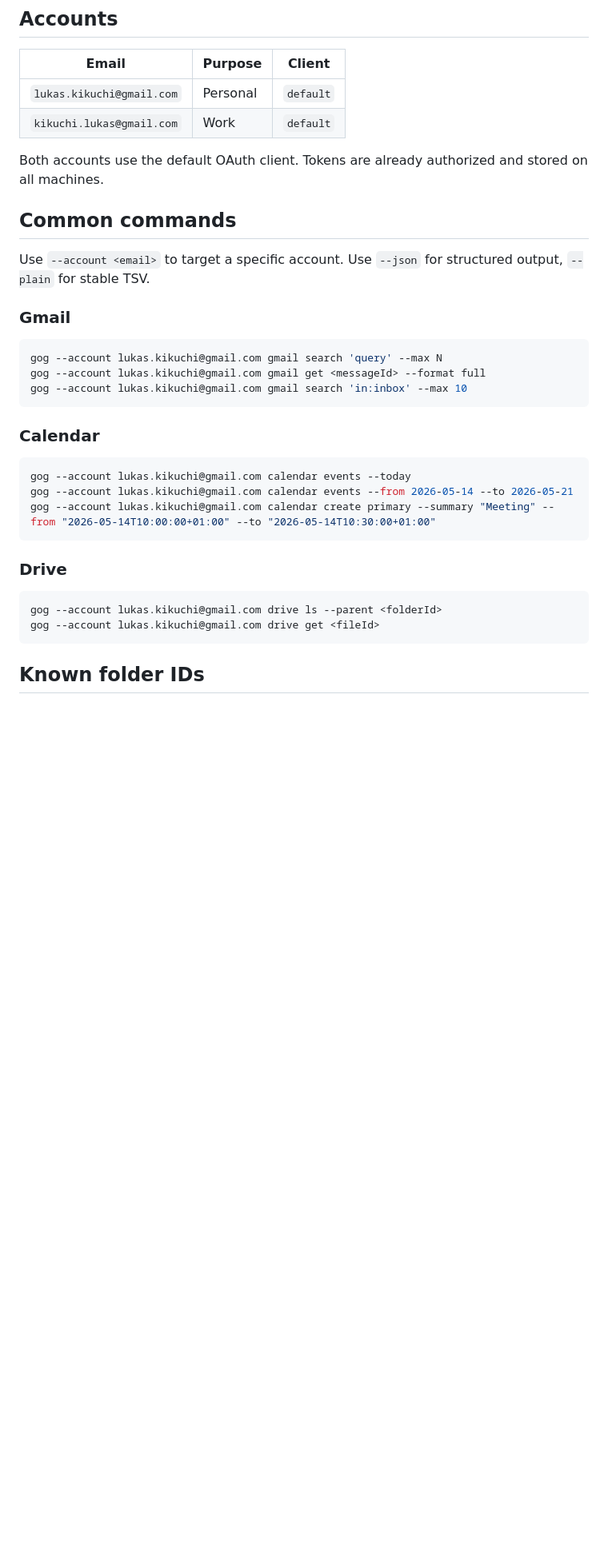
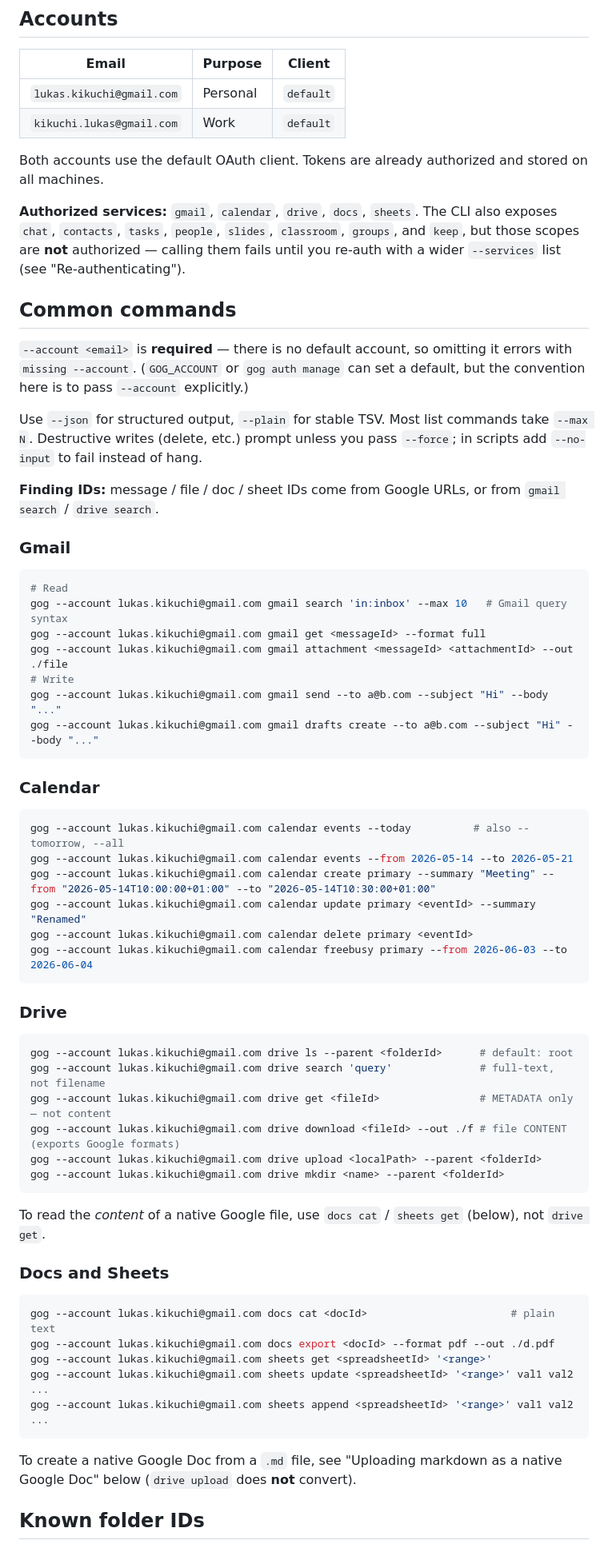
Before and after one commit to lukastk/myagent, a Markdown page: skills/gog/SKILL.md, the part around one of its changes. Shown at 80% size. Drawn GitHub-style; blank space fills up the shorter version.

Commit message:
Audit and expand the gog skill against gog CLI v0.9.0
Review skills/gog/SKILL.md against the actual `gog` CLI surface (run
`gog <cmd> --help` to verify every command and flag) and fix gaps:

- The skill presented `drive get <fileId>` as the way to access Drive
  files, but `drive get` returns METADATA only. Relabel it as such and
  document the real content-reading paths: `drive download` (exports
  Google formats), and `docs cat` / `sheets get` for native files. Add
  an explicit note not to use `drive get` for content.
- The skill was read-only despite the description promising send/manage.
  Add verified write commands: gmail `send` / `drafts create` /
  `attachment` (--to/--subject/--body/--out), calendar `update` /
  `delete` / `freebusy` (freebusy needs RFC3339 --from/--to, NOT the
  relative today/tomorrow that `events` accepts — use concrete dates),
  drive `search` (full-text, not filename) / `download` / `upload` /
  `mkdir`, docs `export`, sheets `update` / `append`.
- Move the orphaned `### Docs and Sheets` subsection back up next to the
  other service subsections (a prior edit stranded it below the
  markdown-upload workaround).
- Document operational gotchas: `--account` is REQUIRED (no default;
  omitting it errors `missing --account`; GOG_ACCOUNT / `gog auth manage`
  can set one), only 5 services are authorized (gmail/calendar/drive/
  docs/sheets — chat/tasks/contacts/etc. exist in the CLI but fail until
  re-auth with wider --services), `--force`/`--no-input` for destructive
  writes in scripts, and where IDs come from (Google URLs or search).

Do not change the Accounts table labels without asking the user: it
labels kikuchi.lukas@gmail.com as "Work" while their work identity is
lukas@autonomy.work — flag this for confirmation rather than editing.

Co-Authored-By: Claude Opus 4.8 <noreply@anthropic.com>

````diff
--- a/skills/gog/SKILL.md
+++ b/skills/gog/SKILL.md
@@ -12,32 +12,63 @@ description: Use the `gog` CLI to interact with Google services — Gmail, Calen
 
 Both accounts use the default OAuth client. Tokens are already authorized and stored on all machines.
 
+**Authorized services:** `gmail`, `calendar`, `drive`, `docs`, `sheets`. The CLI also exposes `chat`, `contacts`, `tasks`, `people`, `slides`, `classroom`, `groups`, and `keep`, but those scopes are **not** authorized — calling them fails until you re-auth with a wider `--services` list (see "Re-authenticating").
+
 ## Common commands
 
-Use `--account <email>` to target a specific account. Use `--json` for structured output, `--plain` for stable TSV.
+`--account <email>` is **required** — there is no default account, so omitting it errors with `missing --account`. (`GOG_ACCOUNT` or `gog auth manage` can set a default, but the convention here is to pass `--account` explicitly.)
+
+Use `--json` for structured output, `--plain` for stable TSV. Most list commands take `--max N`. Destructive writes (delete, etc.) prompt unless you pass `--force`; in scripts add `--no-input` to fail instead of hang.
+
+**Finding IDs:** message / file / doc / sheet IDs come from Google URLs, or from `gmail search` / `drive search`.
 
 ### Gmail
 
 ```bash
-gog --account lukas.kikuchi@gmail.com gmail search 'query' --max N
+# Read
+gog --account lukas.kikuchi@gmail.com gmail search 'in:inbox' --max 10   # Gmail query syntax
 gog --account lukas.kikuchi@gmail.com gmail get <messageId> --format full
-gog --account lukas.kikuchi@gmail.com gmail search 'in:inbox' --max 10
+gog --account lukas.kikuchi@gmail.com gmail attachment <messageId> <attachmentId> --out ./file
+# Write
+gog --account lukas.kikuchi@gmail.com gmail send --to a@b.com --subject "Hi" --body "..."
+gog --account lukas.kikuchi@gmail.com gmail drafts create --to a@b.com --subject "Hi" --body "..."
 ```
 
 ### Calendar
 
 ```bash
-gog --account lukas.kikuchi@gmail.com calendar events --today
+gog --account lukas.kikuchi@gmail.com calendar events --today          # also --tomorrow, --all
 gog --account lukas.kikuchi@gmail.com calendar events --from 2026-05-14 --to 2026-05-21
 gog --account lukas.kikuchi@gmail.com calendar create primary --summary "Meeting" --from "2026-05-14T10:00:00+01:00" --to "2026-05-14T10:30:00+01:00"
+gog --account lukas.kikuchi@gmail.com calendar update primary <eventId> --summary "Renamed"
+gog --account lukas.kikuchi@gmail.com calendar delete primary <eventId>
+gog --account lukas.kikuchi@gmail.com calendar freebusy primary --from 2026-06-03 --to 2026-06-04
 ```
 
 ### Drive
 
 ```bash
-gog --account lukas.kikuchi@gmail.com drive ls --parent <folderId>
-gog --account lukas.kikuchi@gmail.com drive get <fileId>
+gog --account lukas.kikuchi@gmail.com drive ls --parent <folderId>      # default: root
+gog --account lukas.kikuchi@gmail.com drive search 'query'              # full-text, not filename
+gog --account lukas.kikuchi@gmail.com drive get <fileId>                # METADATA only — not content
+gog --account lukas.kikuchi@gmail.com drive download <fileId> --out ./f # file CONTENT (exports Google formats)
+gog --account lukas.kikuchi@gmail.com drive upload <localPath> --parent <folderId>
+gog --account lukas.kikuchi@gmail.com drive mkdir <name> --parent <folderId>
 ```
+
+To read the *content* of a native Google file, use `docs cat` / `sheets get` (below), not `drive get`.
+
+### Docs and Sheets
+
+```bash
+gog --account lukas.kikuchi@gmail.com docs cat <docId>                       # plain text
+gog --account lukas.kikuchi@gmail.com docs export <docId> --format pdf --out ./d.pdf
+gog --account lukas.kikuchi@gmail.com sheets get <spreadsheetId> '<range>'
+gog --account lukas.kikuchi@gmail.com sheets update <spreadsheetId> '<range>' val1 val2 ...
+gog --account lukas.kikuchi@gmail.com sheets append <spreadsheetId> '<range>' val1 val2 ...
+```
+
+To create a native Google Doc from a `.md` file, see "Uploading markdown as a native Google Doc" below (`drive upload` does **not** convert).
 
 ## Known folder IDs
 
````
Also changed, not shown: other parts of skills/gog/SKILL.md (+0 -7 lines).
